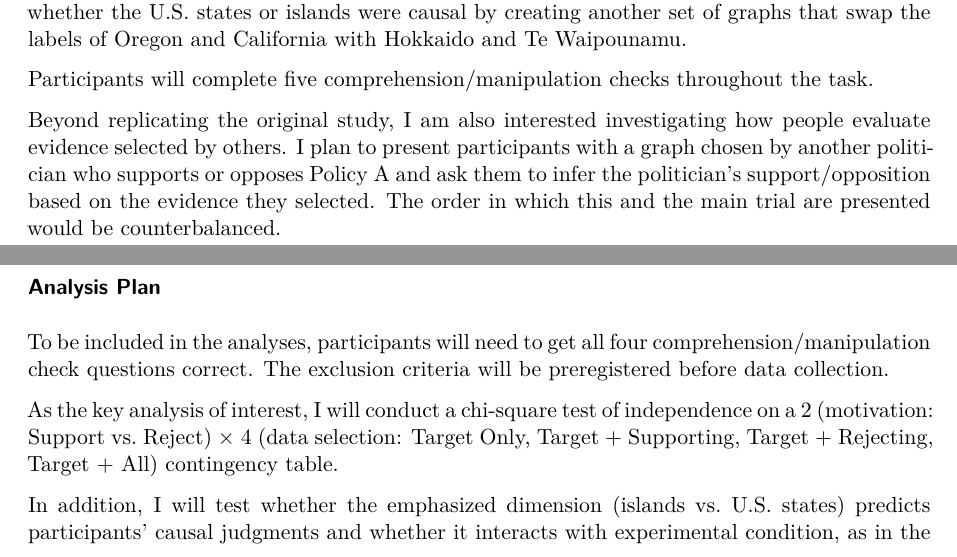
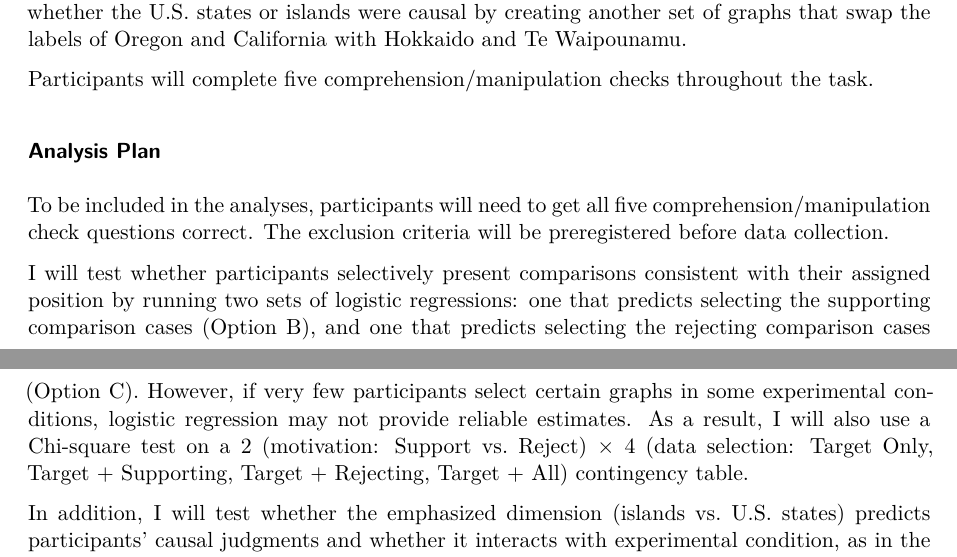
Before and after one commit to cqing5/amemiya2024, a Quarto document (writeup/Replication Report Write Up.qmd): two parts of pages 3 and 4 of 5, joined at a grey line, cut so that both start at the same text. Rendered offline with R 4.5, knitr and Pandoc in place of Quarto, then LaTeX, with nearby package versions; some code elsewhere in the file could not run offline.

```diff
--- a/writeup/Replication Report Write Up.qmd
+++ b/writeup/Replication Report Write Up.qmd
@@ -53,18 +53,14 @@
 
 Next, participants will view a full five-location graph and describe the data in their own words. The graph is a figure that plots new virus cases over Days 0-10 for all five regions, with a vertical line at Day 5 marking the intervention. Hawaii's cases are shown to drop sharply right after Day 5, so there was strong temporal covariation between policy and decline in every condition. Oregon and California kept climbing after Day 5, implying the supporting counterfactual inference that Hawaii's cases would have continued to rise without the policy. Hokkaido and Te Waipounamu declined on their own after Day 5, implying the rejecting counterfactual inference that Hawaii's cases would have fallen even without the policy.
 
-The primary outcome is whether participants would use comparison cases to their advantage, such that they would choose to show supporting comparison cases implying the counterfactual that virus cases would have been worse in the Motivated to Support condition (i.e., Option B),
-but would show the rejecting comparison cases implying that the counterfactual that virus
-cases would have declined anyway in the Motivated to Reject condition (i.e., Option C). Participants will choose one of the four following graphs to present on the nightly news in support of their assigned position and provide an open-ended explanation for their choice: (a) Target only: Hawaii's trajectory alone (this option is included to assess whether participants prefer to include comparison cases when given the choice not to); (b) Target + Supporting Comparisons: Hawaii plus Oregon and California; (c) Target + Rejecting Comparisons: Hawaii plus Hokkaido and Te Waipounamu; and (d) Target + All Comparisons: all five regions. I will counterbalance whether the U.S. states or islands were causal by creating another set of graphs that swap the labels of Oregon and California with Hokkaido and Te Waipounamu.
+The primary outcome is whether participants would use comparison cases to their advantage, such that they would choose to show supporting comparison cases implying the counterfactual that virus cases would have been worse in the Motivated to Support condition (i.e., Option B), but would show the rejecting comparison cases implying that the counterfactual that virus cases would have declined anyway in the Motivated to Reject condition (i.e., Option C). Participants will choose one of the four following graphs to present on the nightly news in support of their assigned position and provide an open-ended explanation for their choice: (a) Target only: Hawaii's trajectory alone (this option is included to assess whether participants prefer to include comparison cases when given the choice not to); (b) Target + Supporting Comparisons: Hawaii plus Oregon and California; (c) Target + Rejecting Comparisons: Hawaii plus Hokkaido and Te Waipounamu; and (d) Target + All Comparisons: all five regions. I will counterbalance whether the U.S. states or islands were causal by creating another set of graphs that swap the labels of Oregon and California with Hokkaido and Te Waipounamu.
 
 Participants will complete five comprehension/manipulation checks throughout the task.
 
-Beyond replicating the original study, I am also interested investigating how people evaluate evidence selected by others. I plan to present participants with a graph chosen by another politician who supports or opposes Policy A and ask them to infer the politician's support/opposition based on the evidence they selected. The order in which this and the main trial are presented would be counterbalanced.
+### Analysis Plan
+To be included in the analyses, participants will need to get all five comprehension/manipulation check questions correct. The exclusion criteria will be preregistered before data collection.
 
-### Analysis Plan
-To be included in the analyses, participants will need to get all four comprehension/manipulation check questions correct. The exclusion criteria will be preregistered before data collection.
-
-As the key analysis of interest, I will conduct a chi-square test of independence on a 2 (motivation: Support vs. Reject) × 4 (data selection: Target Only, Target + Supporting, Target + Rejecting, Target + All) contingency table.
+I will test whether participants selectively present comparisons consistent with their assigned position by running two sets of logistic regressions: one that predicts selecting the supporting comparison cases (Option B), and one that predicts selecting the rejecting comparison cases (Option C). However, if very few participants select certain graphs in some experimental conditions, logistic regression may not provide reliable estimates. As a result, I will also use a Chi-square test on a 2 (motivation: Support vs. Reject) × 4 (data selection: Target Only, Target + Supporting, Target + Rejecting, Target + All) contingency table.
 
 In addition, I will test whether the emphasized dimension (islands vs. U.S. states) predicts
 participants’ causal judgments and whether it interacts with experimental condition, as in the
```
Also changed, not shown: index.html, writeup/Replication Report Write Up.qmd (1 more changed lines).
